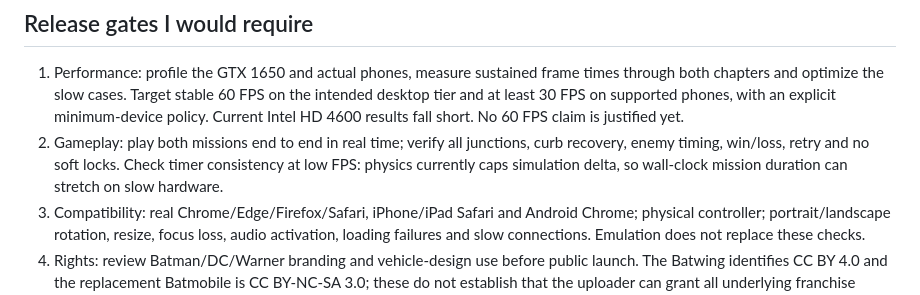
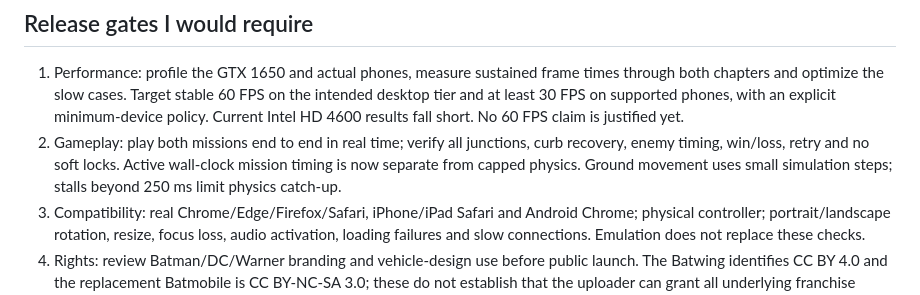
Before and after one commit to Crawford1982/batman, a Markdown page: RELEASE-READINESS.md, the part around the change. Drawn GitHub-style.

```diff
--- a/RELEASE-READINESS.md
+++ b/RELEASE-READINESS.md
@@ -14,7 +14,7 @@ Current verdict: a deployed development preview, not yet signed off as a finishe
 ## Release gates I would require
 
 1. Performance: profile the GTX 1650 and actual phones, measure sustained frame times through both chapters and optimize the slow cases. Target stable 60 FPS on the intended desktop tier and at least 30 FPS on supported phones, with an explicit minimum-device policy. Current Intel HD 4600 results fall short. No 60 FPS claim is justified yet.
-2. Gameplay: play both missions end to end in real time; verify all junctions, curb recovery, enemy timing, win/loss, retry and no soft locks. Check timer consistency at low FPS: physics currently caps simulation delta, so wall-clock mission duration can stretch on slow hardware.
+2. Gameplay: play both missions end to end in real time; verify all junctions, curb recovery, enemy timing, win/loss, retry and no soft locks. Active wall-clock mission timing is now separate from capped physics. Ground movement uses small simulation steps; stalls beyond 250 ms limit physics catch-up.
 3. Compatibility: real Chrome/Edge/Firefox/Safari, iPhone/iPad Safari and Android Chrome; physical controller; portrait/landscape rotation, resize, focus loss, audio activation, loading failures and slow connections. Emulation does not replace these checks.
 4. Rights: review Batman/DC/Warner branding and vehicle-design use before public launch. The Batwing identifies CC BY 4.0 and the replacement Batmobile is CC BY-NC-SA 3.0; these do not establish that the uploader can grant all underlying franchise rights. Predator is CC BY-NC-SA 4.0; any commercial plan requires an appropriate replacement or permission. Keep full credits and modification notices. A fan-project disclaimer is not a substitute for permission.
 5. Hosting: deploy a versioned preview to a static HTTPS host, test the actual domain/subfolder paths, MIME types, cache rules and GLB downloads, then connect DNS. Preserve existing email MX/TXT records. Keep a rollback build. Do not expose the local Vite development server as the public site.
```
Also changed, not shown: verification/RESULTS.md (+4 -0 lines).
